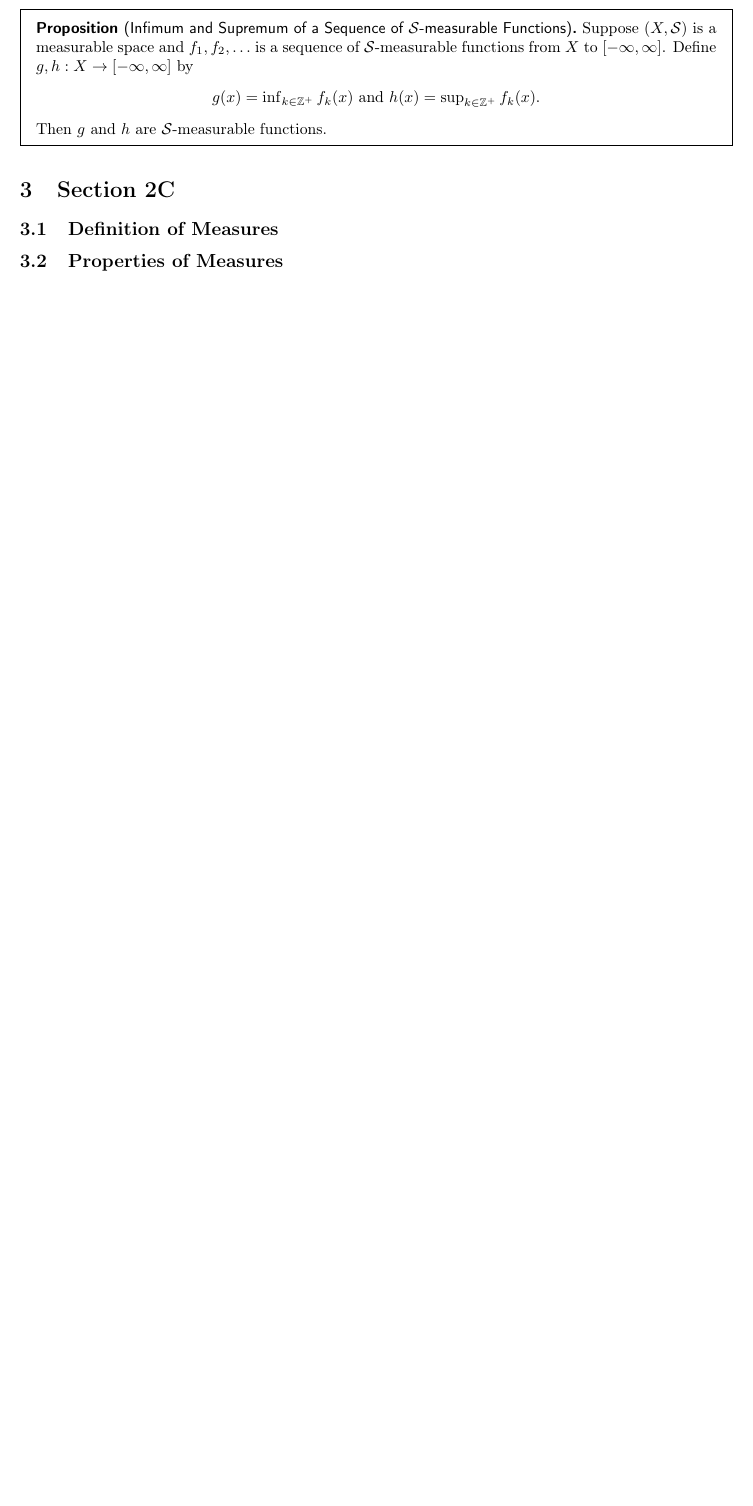
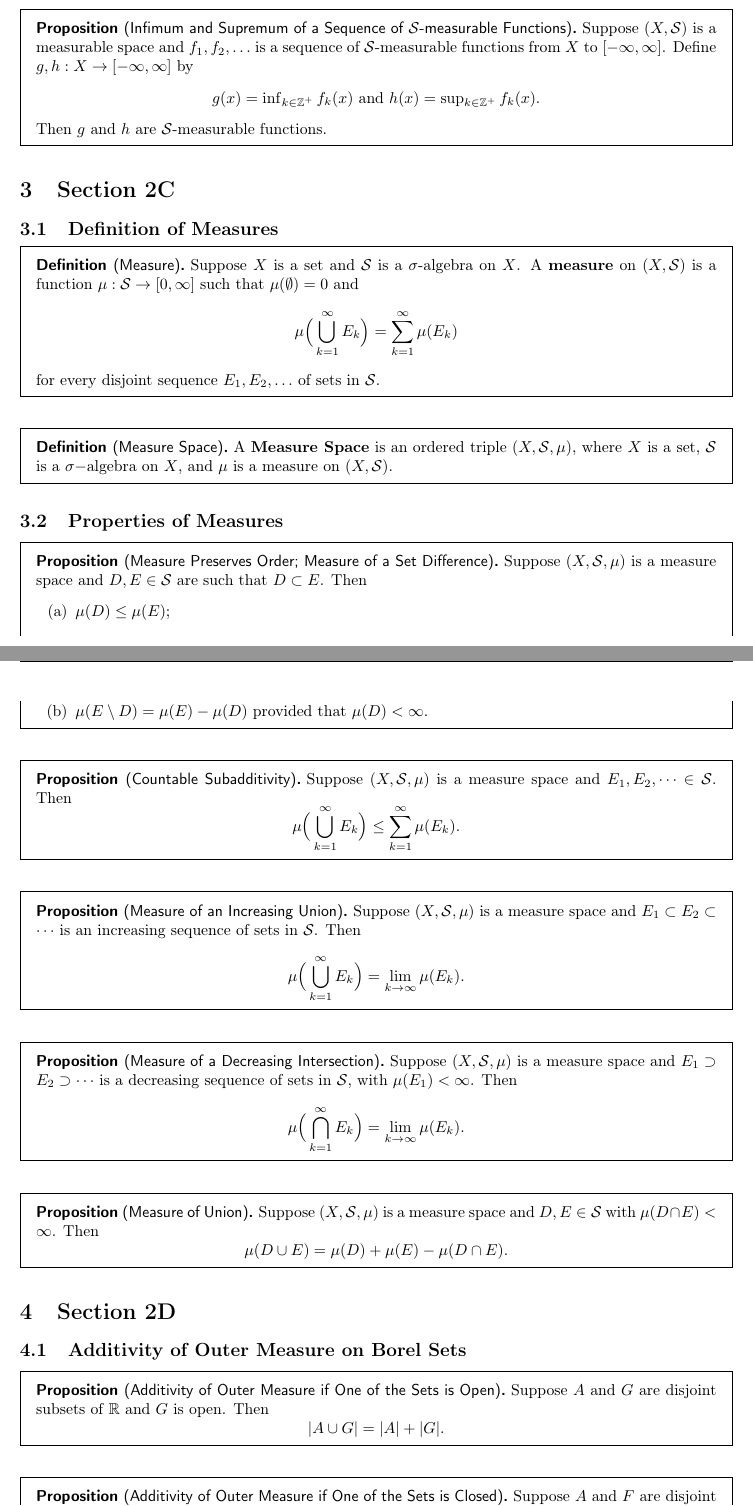
Before and after one commit to LanceRemigio/MastersProgram, a LaTeX document (class_notes/fall_2025/stat215A/measure-axler/master.tex, which reads class_notes/fall_2025/stat215A/measure-axler/section/sec2c.tex, class_notes/fall_2025/stat215A/measure-axler/section/sec2d.tex): part of page 5 of 5 before the commit and two parts of pages 5 and 6 of 7 after it, the two joined at a grey line, cut so that both start at the same text, the shorter picture padded with empty space. Compiled offline with pdfLaTeX.

Commit message:
sections A-D done

```diff
--- a/class_notes/fall_2025/stat215A/measure-axler/master.tex
+++ b/class_notes/fall_2025/stat215A/measure-axler/master.tex
@@ -21,4 +21,9 @@
 
 \import{section}{sec2c.tex}
 
+\section{Section 2D}
+
+\import{section}{sec2d.tex}
+
+
 \end{document}
--- a/class_notes/fall_2025/stat215A/measure-axler/section/sec2c.tex
+++ b/class_notes/fall_2025/stat215A/measure-axler/section/sec2c.tex
@@ -1,7 +1,41 @@
 \subsection{Definition of Measures}
 
+\begin{definition}[Measure]
+    Suppose \( X  \) is a set and \( \mathcal{S} \) is a \( \sigma \)-algebra on \( X  \). A \textbf{measure} on \( (X,\mathcal{S}) \) is a function \( \mu : \mathcal{S} \to [0,\infty ] \) such that \( \mu(\emptyset) = 0  \) and
+    \[  \mu \Big(  \bigcup_{ k = 1  }^{ \infty  }  {E}_{k} \Big) = \sum_{ k=1  }^{ \infty  } \mu({E}_{k}) \]
+    for every disjoint sequence \( {E}_{1}, {E}_{2}, \dots  \) of sets in \( \mathcal{S} \).
+\end{definition}
 
-
-
+\begin{definition}[Measure Space]
+    A \textbf{Measure Space} is an ordered triple \( (X, \mathcal{S}, \mu) \), where \( X  \) is a set, \( \mathcal{S} \) is a \( \sigma- \)algebra on \( X  \), and \( \mu  \) is a measure on \( (X,\mathcal{S}) \).
+\end{definition}
 
 \subsection{Properties of Measures}
+
+\begin{prop}[Measure Preserves Order; Measure of a Set Difference]
+    Suppose \( (X,\mathcal{S}, \mu)  \) is a measure space and \( D,E \in \mathcal{S} \) are such that \( D \subset E  \). Then
+    \begin{enumerate}
+        \item[(a)] \( \mu(D) \leq \mu(E) \);
+        \item[(b)] \( \mu(E \setminus  D ) = \mu(E) - \mu(D) \) provided that \( \mu(D) < \infty  \).
+    \end{enumerate}
+\end{prop}
+
+\begin{prop}[Countable Subadditivity]
+    Suppose \( (X,\mathcal{S}, \mu) \) is a measure space and \( {E}_{1}, {E}_{2}, \dots \in \mathcal{S}  \). Then
+    \[  \mu \Big(  \bigcup_{ k=1  }^{ \infty  }  {E}_{k} \Big) \leq \sum_{ k=1  }^{ \infty  } \mu({E}_{k}). \]
+\end{prop}
+
+\begin{prop}[Measure of an Increasing Union]
+    Suppose \( (X,\mathcal{S}, \mu) \) is a measure space and \( {E}_{1} \subset {E}_{2} \subset \cdots \) is an increasing sequence of sets in \( \mathcal{S} \). Then
+    \[  \mu \Big(  \bigcup_{ k=1  }^{ \infty  }  {E}_{k} \Big) = \lim_{ k  \to  \infty  }  \mu({E}_{k}). \]
+\end{prop}
+
+\begin{prop}[Measure of a Decreasing Intersection]
+    Suppose \( (X,\mathcal{S}, \mu) \) is a measure space and \( {E}_{1} \supset {E}_{2} \supset \cdots \) is a decreasing sequence of sets in \( \mathcal{S} \), with \( \mu({E}_{1}) < \infty  \). Then
+    \[  \mu \Big(  \bigcap_{ k =1  }^{ \infty  }  {E}_{k} \Big) = \lim_{ k  \to  \infty  }  \mu({E}_{k}). \]
+\end{prop}
+
+\begin{prop}[Measure of Union]
+    Suppose \( (X,\mathcal{S}, \mu)  \) is a measure space and \( D,E \in \mathcal{S} \) with \( \mu(D \cap E) < \infty  \). Then
+    \[  \mu(D \cup E) = \mu(D) + \mu(E) - \mu(D \cap E). \]
+\end{prop}
--- /dev/null
+++ b/class_notes/fall_2025/stat215A/measure-axler/section/sec2d.tex
@@ -0,0 +1,10 @@
+\subsection{Additivity of Outer Measure on Borel Sets}
+
+\begin{prop}[Additivity of Outer Measure if One of the Sets is Open]
+   Suppose \( A  \) and \( G  \) are disjoint subsets of \( \R  \) and \( G  \) is open. Then
+   \[ | A \cup G  | = | A  |  + | G |.   \]
+\end{prop}
+
+\begin{prop}[Additivity of Outer Measure if One of the Sets is Closed]
+    Suppose \( A  \) and \( F  \) are disjoint subsets of \( \R  \) and \( F  \) is closed. Then
+    \[  | A \cup F  |  = | A  |  + | F |. \]
@@ -0,0 +24 @@
+\end{prop}
```
Also changed, not shown: class_notes/fall_2025/stat215A/measure-axler/master.pdf, class_notes/fall_2025/stat215A/measure-axler/section/sec2d.tex (52 more changed lines), 7 other files.
